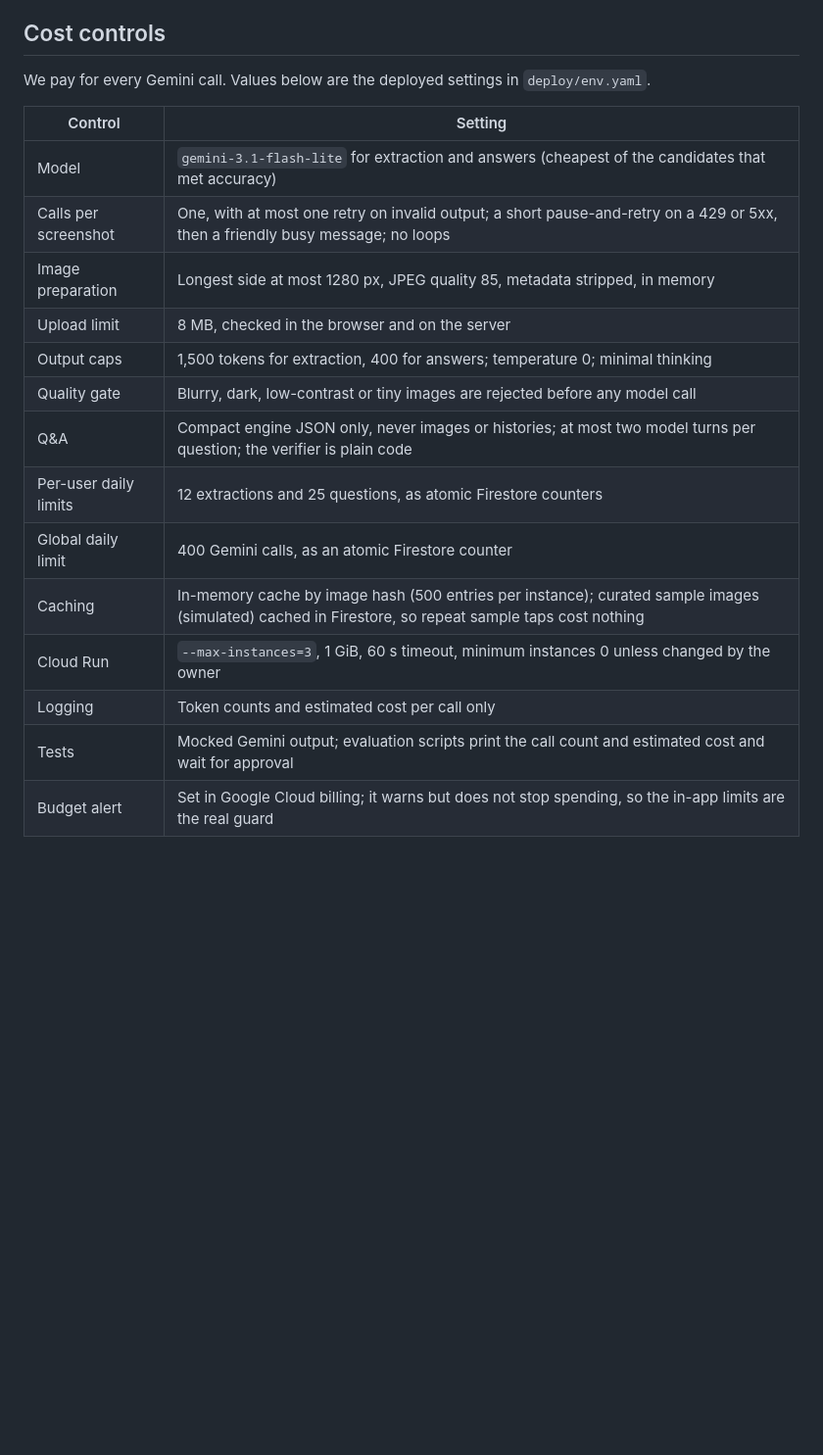
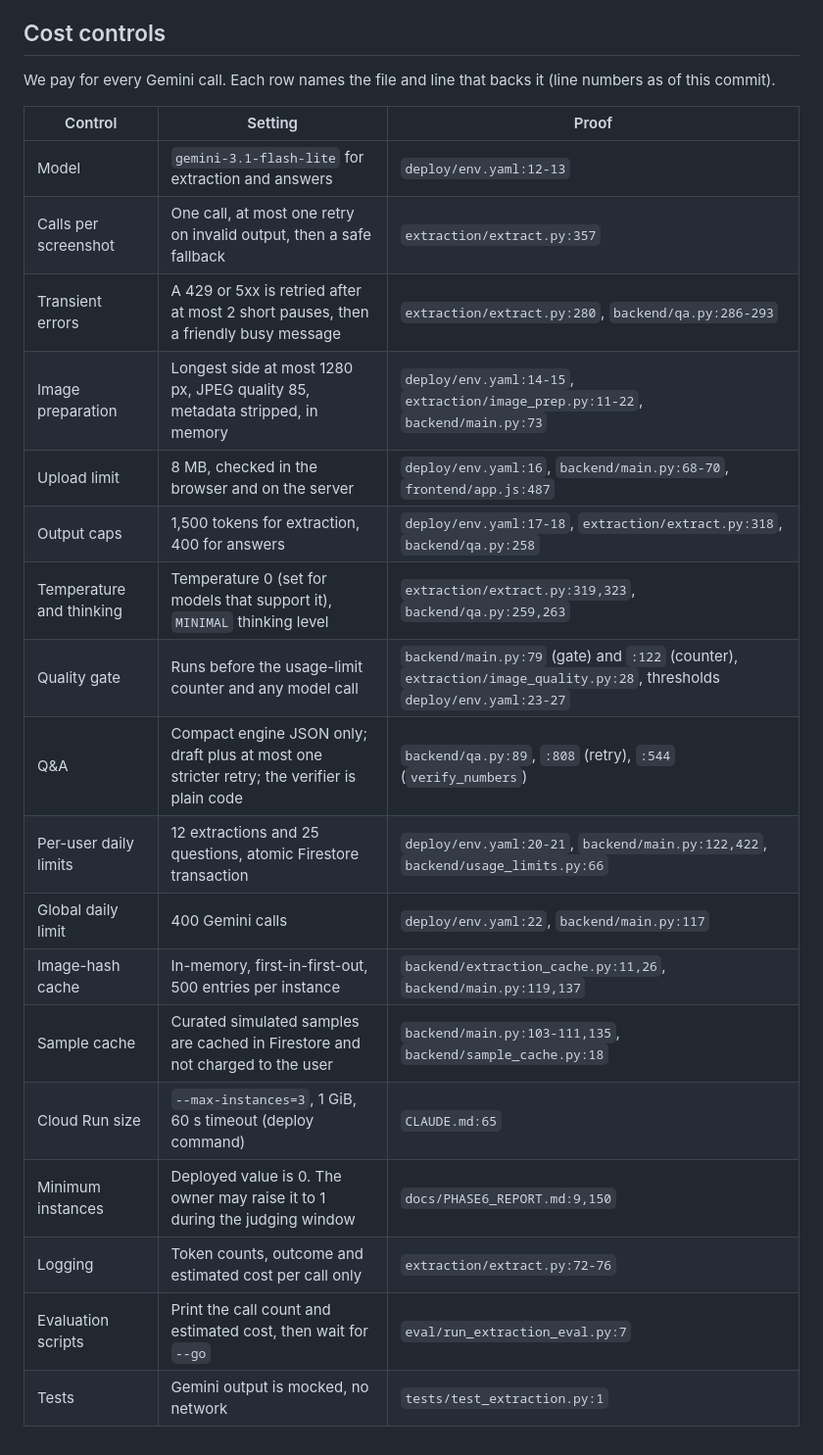
Before and after one commit to nithinraj49/payproof, a Markdown page: docs/ARCHITECTURE.md, the part around the change. Shown at 98% size. Drawn GitHub-style; blank space fills up the shorter version.

Commit message:
docs: cost-control table with file and line proof for every row
Co-Authored-By: Claude Sonnet 5.5 <noreply@anthropic.com>

```diff
--- a/docs/ARCHITECTURE.md
+++ b/docs/ARCHITECTURE.md
@@ -48,21 +48,25 @@ flowchart LR
 
 ## Cost controls
 
-We pay for every Gemini call. Values below are the deployed settings in `deploy/env.yaml`.
+We pay for every Gemini call. Each row names the file and line that backs it (line numbers as of this commit).
 
-| Control | Setting |
-|---|---|
-| Model | `gemini-3.1-flash-lite` for extraction and answers (cheapest of the candidates that met accuracy) |
-| Calls per screenshot | One, with at most one retry on invalid output; a short pause-and-retry on a 429 or 5xx, then a friendly busy message; no loops |
-| Image preparation | Longest side at most 1280 px, JPEG quality 85, metadata stripped, in memory |
-| Upload limit | 8 MB, checked in the browser and on the server |
-| Output caps | 1,500 tokens for extraction, 400 for answers; temperature 0; minimal thinking |
-| Quality gate | Blurry, dark, low-contrast or tiny images are rejected before any model call |
-| Q&A | Compact engine JSON only, never images or histories; at most two model turns per question; the verifier is plain code |
-| Per-user daily limits | 12 extractions and 25 questions, as atomic Firestore counters |
-| Global daily limit | 400 Gemini calls, as an atomic Firestore counter |
-| Caching | In-memory cache by image hash (500 entries per instance); curated sample images (simulated) cached in Firestore, so repeat sample taps cost nothing |
-| Cloud Run | `--max-instances=3`, 1 GiB, 60 s timeout, minimum instances 0 unless changed by the owner |
-| Logging | Token counts and estimated cost per call only |
-| Tests | Mocked Gemini output; evaluation scripts print the call count and estimated cost and wait for approval |
-| Budget alert | Set in Google Cloud billing; it warns but does not stop spending, so the in-app limits are the real guard |
+| Control | Setting | Proof |
+|---|---|---|
+| Model | `gemini-3.1-flash-lite` for extraction and answers | `deploy/env.yaml:12-13` |
+| Calls per screenshot | One call, at most one retry on invalid output, then a safe fallback | `extraction/extract.py:357` |
+| Transient errors | A 429 or 5xx is retried after at most 2 short pauses, then a friendly busy message | `extraction/extract.py:280`, `backend/qa.py:286-293` |
+| Image preparation | Longest side at most 1280 px, JPEG quality 85, metadata stripped, in memory | `deploy/env.yaml:14-15`, `extraction/image_prep.py:11-22`, `backend/main.py:73` |
+| Upload limit | 8 MB, checked in the browser and on the server | `deploy/env.yaml:16`, `backend/main.py:68-70`, `frontend/app.js:487` |
+| Output caps | 1,500 tokens for extraction, 400 for answers | `deploy/env.yaml:17-18`, `extraction/extract.py:318`, `backend/qa.py:258` |
+| Temperature and thinking | Temperature 0 (set for models that support it), `MINIMAL` thinking level | `extraction/extract.py:319,323`, `backend/qa.py:259,263` |
+| Quality gate | Runs before the usage-limit counter and any model call | `backend/main.py:79` (gate) and `:122` (counter), `extraction/image_quality.py:28`, thresholds `deploy/env.yaml:23-27` |
+| Q&A | Compact engine JSON only; draft plus at most one stricter retry; the verifier is plain code | `backend/qa.py:89`, `:808` (retry), `:544` (`verify_numbers`) |
+| Per-user daily limits | 12 extractions and 25 questions, atomic Firestore transaction | `deploy/env.yaml:20-21`, `backend/main.py:122,422`, `backend/usage_limits.py:66` |
+| Global daily limit | 400 Gemini calls | `deploy/env.yaml:22`, `backend/main.py:117` |
+| Image-hash cache | In-memory, first-in-first-out, 500 entries per instance | `backend/extraction_cache.py:11,26`, `backend/main.py:119,137` |
+| Sample cache | Curated simulated samples are cached in Firestore and not charged to the user | `backend/main.py:103-111,135`, `backend/sample_cache.py:18` |
+| Cloud Run size | `--max-instances=3`, 1 GiB, 60 s timeout (deploy command) | `CLAUDE.md:65` |
+| Minimum instances | Deployed value is 0. The owner may raise it to 1 during the judging window | `docs/PHASE6_REPORT.md:9,150` |
+| Logging | Token counts, outcome and estimated cost per call only | `extraction/extract.py:72-76` |
+| Evaluation scripts | Print the call count and estimated cost, then wait for `--go` | `eval/run_extraction_eval.py:7` |
+| Tests | Gemini output is mocked, no network | `tests/test_extraction.py:1` |
```
